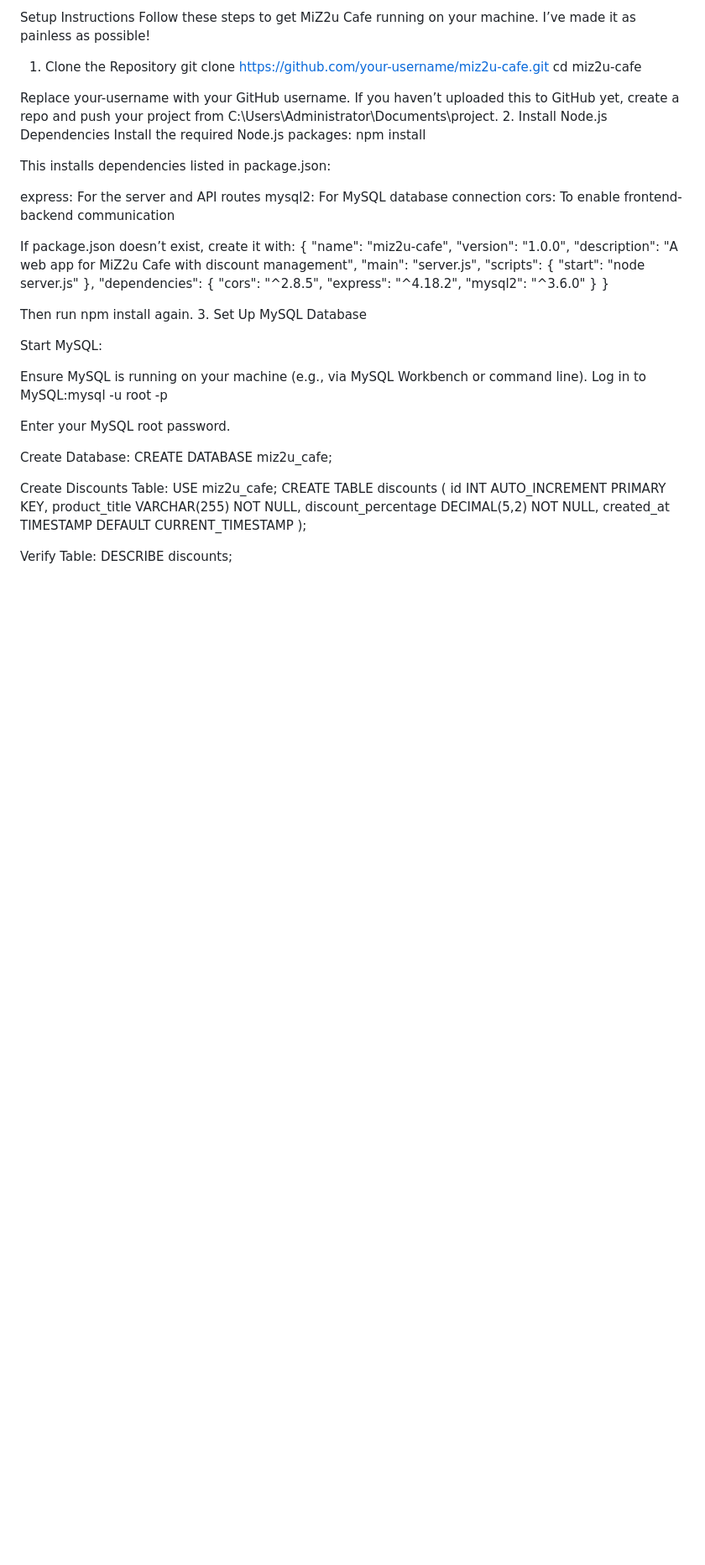
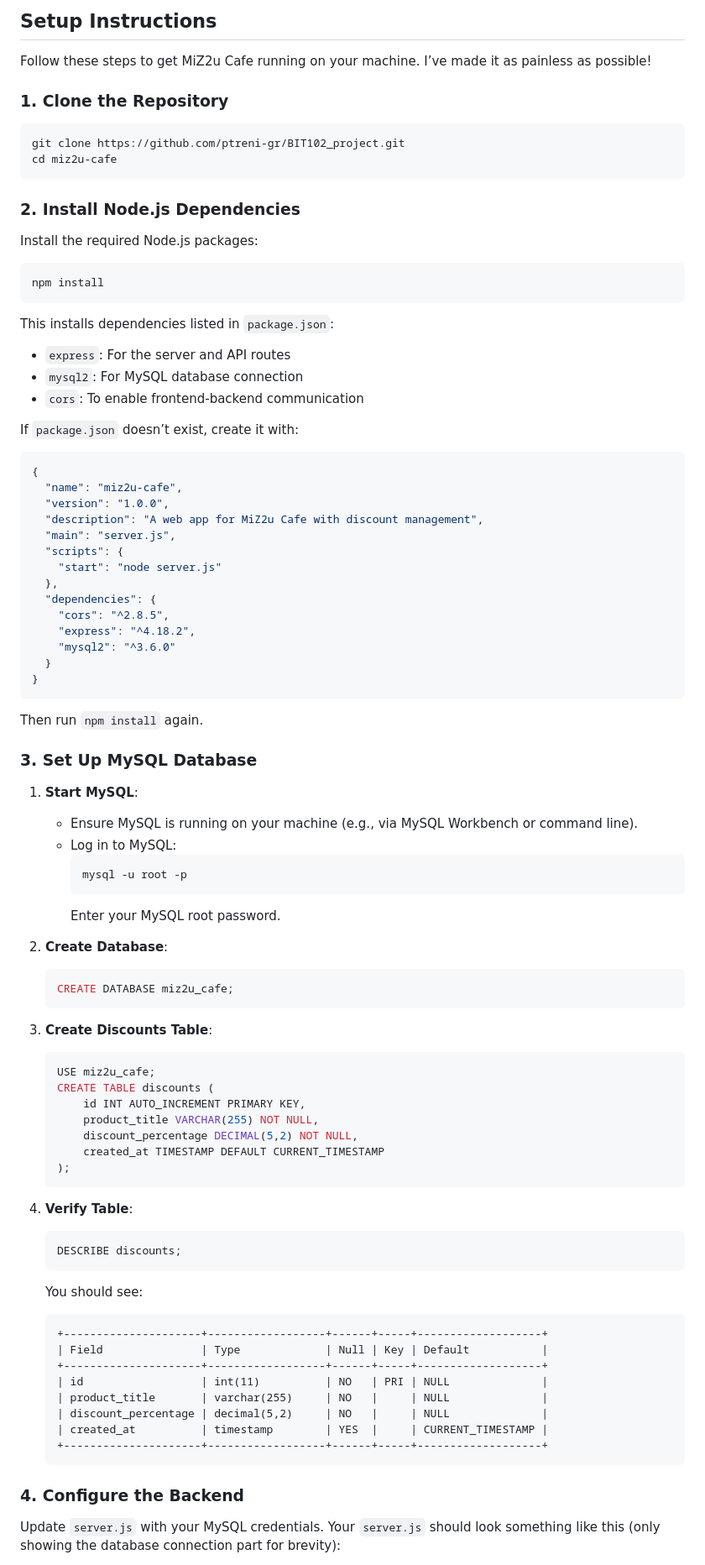
Before and after one commit to ptreni-gr/BIT102_project, a Markdown page: README.md, the part around the change printed below. Shown: that part at 84% size. Rendered like a GitHub page; blank space fills up the shorter version.

````diff
--- a/README.md
+++ b/README.md
@@ -50,22 +55,29 @@ A code editor like VS Code (optional but recommended)
 
-Setup Instructions
+## Setup Instructions
+
 Follow these steps to get MiZ2u Cafe running on your machine. I’ve made it as painless as possible!
-1. Clone the Repository
-git clone https://github.com/your-username/miz2u-cafe.git
+
+### 1. Clone the Repository
+```bash
+git clone https://github.com/ptreni-gr/BIT102_project.git
 cd miz2u-cafe
+```
 
-Replace your-username with your GitHub username. If you haven’t uploaded this to GitHub yet, create a repo and push your project from C:\Users\Administrator\Documents\project.
-2. Install Node.js Dependencies
+### 2. Install Node.js Dependencies
 Install the required Node.js packages:
+
+```bash
 npm install
+```
 
-This installs dependencies listed in package.json:
+This installs dependencies listed in `package.json`:
+- `express`: For the server and API routes
+- `mysql2`: For MySQL database connection
+- `cors`: To enable frontend-backend communication
 
-express: For the server and API routes
-mysql2: For MySQL database connection
-cors: To enable frontend-backend communication
+If `package.json` doesn’t exist, create it with:
 
-If package.json doesn’t exist, create it with:
+```json
 {
   "name": "miz2u-cafe",
   "version": "1.0.0",
@@ -80,32 +92,51 @@ If package.json doesn’t exist, create it with:
     "mysql2": "^3.6.0"
   }
 }
+```
 
-Then run npm install again.
-3. Set Up MySQL Database
+Then run `npm install` again.
 
-Start MySQL:
+### 3. Set Up MySQL Database
+1. **Start MySQL**:
+   - Ensure MySQL is running on your machine (e.g., via MySQL Workbench or command line).
+   - Log in to MySQL:
+     ```bash
+     mysql -u root -p
+     ```
+     Enter your MySQL root password.
 
-Ensure MySQL is running on your machine (e.g., via MySQL Workbench or command line).
-Log in to MySQL:mysql -u root -p
+2. **Create Database**:
+   ```sql
+   CREATE DATABASE miz2u_cafe;
+   ```
 
-Enter your MySQL root password.
+3. **Create Discounts Table**:
+   ```sql
+   USE miz2u_cafe;
+   CREATE TABLE discounts (
+       id INT AUTO_INCREMENT PRIMARY KEY,
+       product_title VARCHAR(255) NOT NULL,
+       discount_percentage DECIMAL(5,2) NOT NULL,
+       created_at TIMESTAMP DEFAULT CURRENT_TIMESTAMP
+   );
+   ```
 
+4. **Verify Table**:
+   ```sql
+   DESCRIBE discounts;
+   ```
+   You should see:
+   ```
+   +---------------------+------------------+------+-----+-------------------+
+   | Field               | Type             | Null | Key | Default           |
+   +---------------------+------------------+------+-----+-------------------+
+   | id                  | int(11)          | NO   | PRI | NULL              |
+   | product_title       | varchar(255)     | NO   |     | NULL              |
+   | discount_percentage | decimal(5,2)     | NO   |     | NULL              |
+   | created_at          | timestamp        | YES  |     | CURRENT_TIMESTAMP |
+   +---------------------+------------------+------+-----+-------------------+
+   ```
 
-Create Database:
-CREATE DATABASE miz2u_cafe;
+### 4. Configure the Backend
+Update `server.js` with your MySQL credentials. Your `server.js` should look something like this (only showing the database connection part for brevity):
 
-
-Create Discounts Table:
-USE miz2u_cafe;
-CREATE TABLE discounts (
-    id INT AUTO_INCREMENT PRIMARY KEY,
-    product_title VARCHAR(255) NOT NULL,
-    discount_percentage DECIMAL(5,2) NOT NULL,
-    created_at TIMESTAMP DEFAULT CURRENT_TIMESTAMP
-);
-
-
-Verify Table:
-DESCRIBE discounts;
-
````
Also changed, not shown: other parts of README.md (+56 -85 lines).
